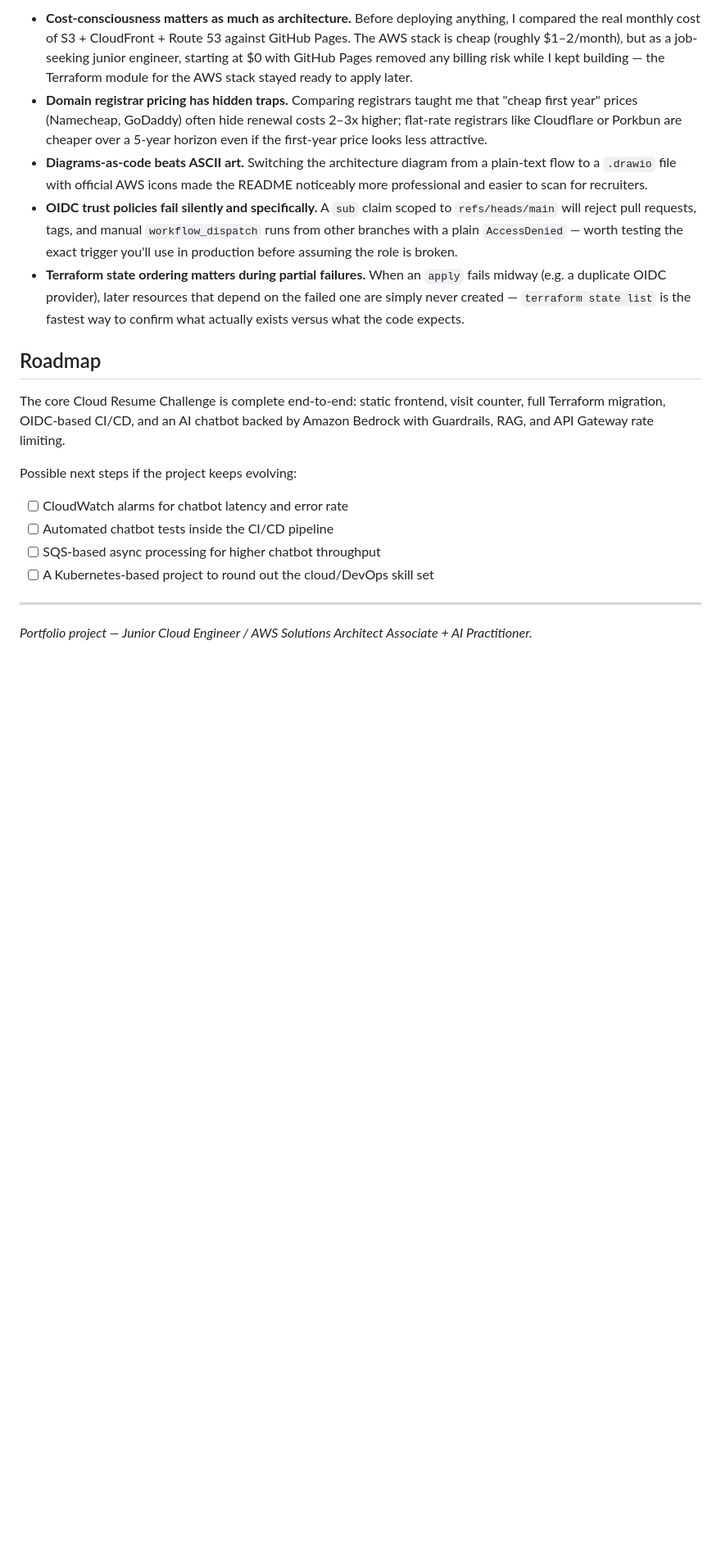
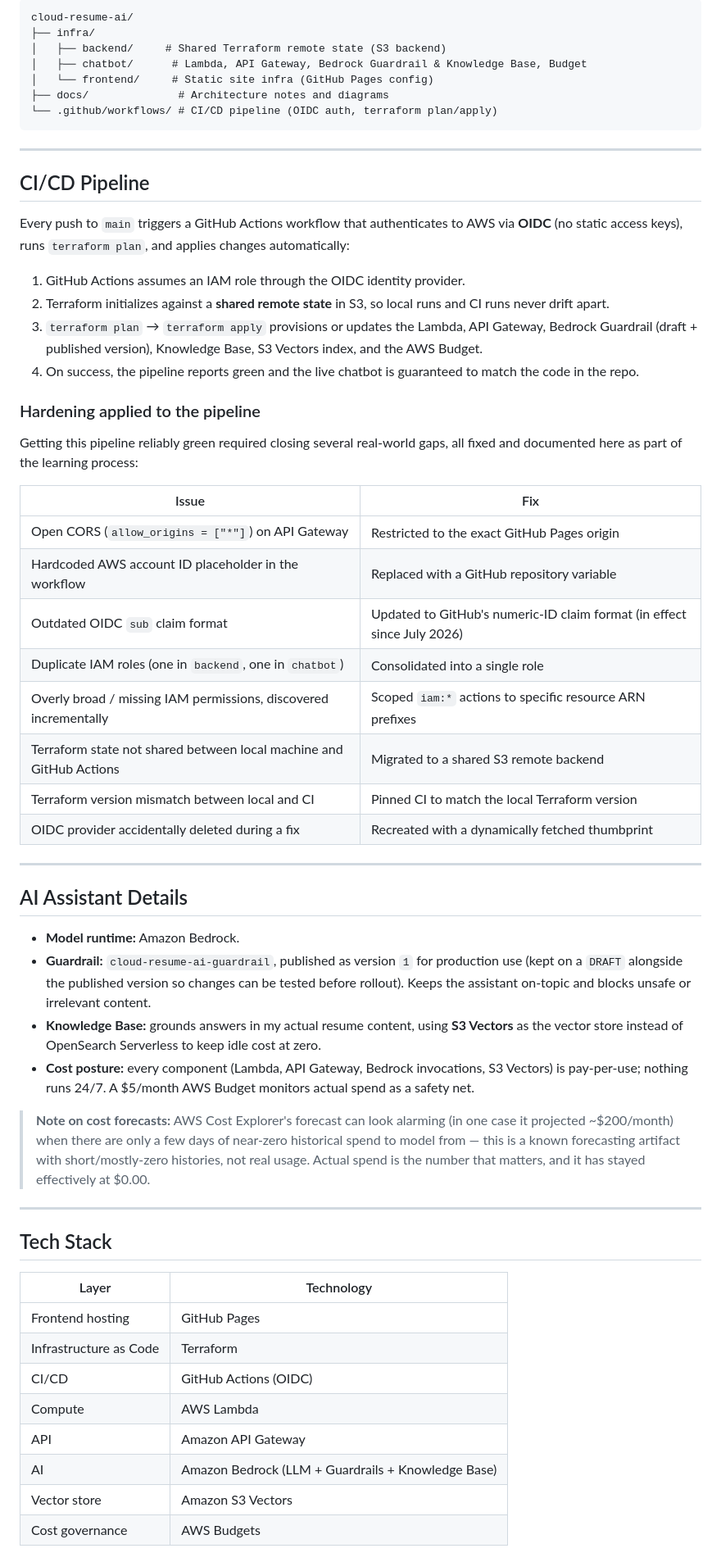
Before and after one commit to tatan461/cloud-resume-ai, a Markdown page: README.md, the part around one of its changes. Shown at 82% size. Drawn GitHub-style; blank space fills up the shorter version.

````diff
--- a/README.md
+++ b/README.md
@@ -152,20 +60,61 @@ terraform apply
-- **Cost-consciousness matters as much as architecture.** Before deploying anything, I compared the real monthly cost of S3 + CloudFront + Route 53 against GitHub Pages. The AWS stack is cheap (roughly $1–2/month), but as a job-seeking junior engineer, starting at $0 with GitHub Pages removed any billing risk while I kept building — the Terraform module for the AWS stack stayed ready to apply later.
-- **Domain registrar pricing has hidden traps.** Comparing registrars taught me that "cheap first year" prices (Namecheap, GoDaddy) often hide renewal costs 2–3x higher; flat-rate registrars like Cloudflare or Porkbun are cheaper over a 5-year horizon even if the first-year price looks less attractive.
-- **Diagrams-as-code beats ASCII art.** Switching the architecture diagram from a plain-text flow to a `.drawio` file with official AWS icons made the README noticeably more professional and easier to scan for recruiters.
-- **OIDC trust policies fail silently and specifically.** A `sub` claim scoped to `refs/heads/main` will reject pull requests, tags, and manual `workflow_dispatch` runs from other branches with a plain `AccessDenied` — worth testing the exact trigger you'll use in production before assuming the role is broken.
-- **Terraform state ordering matters during partial failures.** When an `apply` fails midway (e.g. a duplicate OIDC provider), later resources that depend on the failed one are simply never created — `terraform state list` is the fastest way to confirm what actually exists versus what the code expects.
-
-## Roadmap
-
-The core Cloud Resume Challenge is complete end-to-end: static frontend, visit counter, full Terraform migration, OIDC-based CI/CD, and an AI chatbot backed by Amazon Bedrock with Guardrails, RAG, and API Gateway rate limiting.
-
-Possible next steps if the project keeps evolving:
-
-- [ ] CloudWatch alarms for chatbot latency and error rate
-- [ ] Automated chatbot tests inside the CI/CD pipeline
-- [ ] SQS-based async processing for higher chatbot throughput
-- [ ] A Kubernetes-based project to round out the cloud/DevOps skill set
+cloud-resume-ai/
+├── infra/
+│   ├── backend/     # Shared Terraform remote state (S3 backend)
+│   ├── chatbot/      # Lambda, API Gateway, Bedrock Guardrail & Knowledge Base, Budget
+│   └── frontend/     # Static site infra (GitHub Pages config)
+├── docs/              # Architecture notes and diagrams
+└── .github/workflows/ # CI/CD pipeline (OIDC auth, terraform plan/apply)
+```
 
 ---
 
-*Portfolio project — Junior Cloud Engineer / AWS Solutions Architect Associate + AI Practitioner.*
+## CI/CD Pipeline
+
+Every push to `main` triggers a GitHub Actions workflow that authenticates to AWS via **OIDC** (no static access keys), runs `terraform plan`, and applies changes automatically:
+
+1. GitHub Actions assumes an IAM role through the OIDC identity provider.
+2. Terraform initializes against a **shared remote state** in S3, so local runs and CI runs never drift apart.
+3. `terraform plan` → `terraform apply` provisions or updates the Lambda, API Gateway, Bedrock Guardrail (draft + published version), Knowledge Base, S3 Vectors index, and the AWS Budget.
+4. On success, the pipeline reports green and the live chatbot is guaranteed to match the code in the repo.
+
+### Hardening applied to the pipeline
+
+Getting this pipeline reliably green required closing several real-world gaps, all fixed and documented here as part of the learning process:
+
+| Issue | Fix |
+|---|---|
+| Open CORS (`allow_origins = ["*"]`) on API Gateway | Restricted to the exact GitHub Pages origin |
+| Hardcoded AWS account ID placeholder in the workflow | Replaced with a GitHub repository variable |
+| Outdated OIDC `sub` claim format | Updated to GitHub's numeric-ID claim format (in effect since July 2026) |
+| Duplicate IAM roles (one in `backend`, one in `chatbot`) | Consolidated into a single role |
+| Overly broad / missing IAM permissions, discovered incrementally | Scoped `iam:*` actions to specific resource ARN prefixes |
+| Terraform state not shared between local machine and GitHub Actions | Migrated to a shared S3 remote backend |
+| Terraform version mismatch between local and CI | Pinned CI to match the local Terraform version |
+| OIDC provider accidentally deleted during a fix | Recreated with a dynamically fetched thumbprint |
+
+---
+
+## AI Assistant Details
+
+- **Model runtime:** Amazon Bedrock.
+- **Guardrail:** `cloud-resume-ai-guardrail`, published as version `1` for production use (kept on a `DRAFT` alongside the published version so changes can be tested before rollout). Keeps the assistant on-topic and blocks unsafe or irrelevant content.
+- **Knowledge Base:** grounds answers in my actual resume content, using **S3 Vectors** as the vector store instead of OpenSearch Serverless to keep idle cost at zero.
+- **Cost posture:** every component (Lambda, API Gateway, Bedrock invocations, S3 Vectors) is pay-per-use; nothing runs 24/7. A $5/month AWS Budget monitors actual spend as a safety net.
+
+> **Note on cost forecasts:** AWS Cost Explorer's forecast can look alarming (in one case it projected ~$200/month) when there are only a few days of near-zero historical spend to model from — this is a known forecasting artifact with short/mostly-zero histories, not real usage. Actual spend is the number that matters, and it has stayed effectively at $0.00.
+
+---
+
+## Tech Stack
+
+| Layer | Technology |
+|---|---|
+| Frontend hosting | GitHub Pages |
+| Infrastructure as Code | Terraform |
+| CI/CD | GitHub Actions (OIDC) |
+| Compute | AWS Lambda |
+| API | Amazon API Gateway |
+| AI | Amazon Bedrock (LLM + Guardrails + Knowledge Base) |
+| Vector store | Amazon S3 Vectors |
+| Cost governance | AWS Budgets |
+
````
Also changed, not shown: other parts of README.md (+55 -138 lines).
